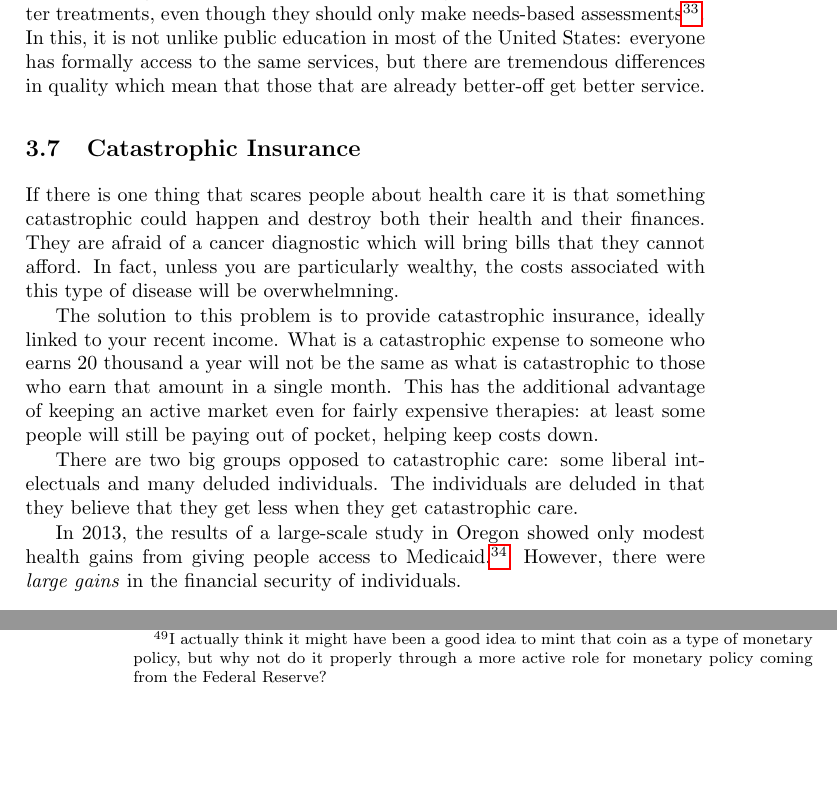
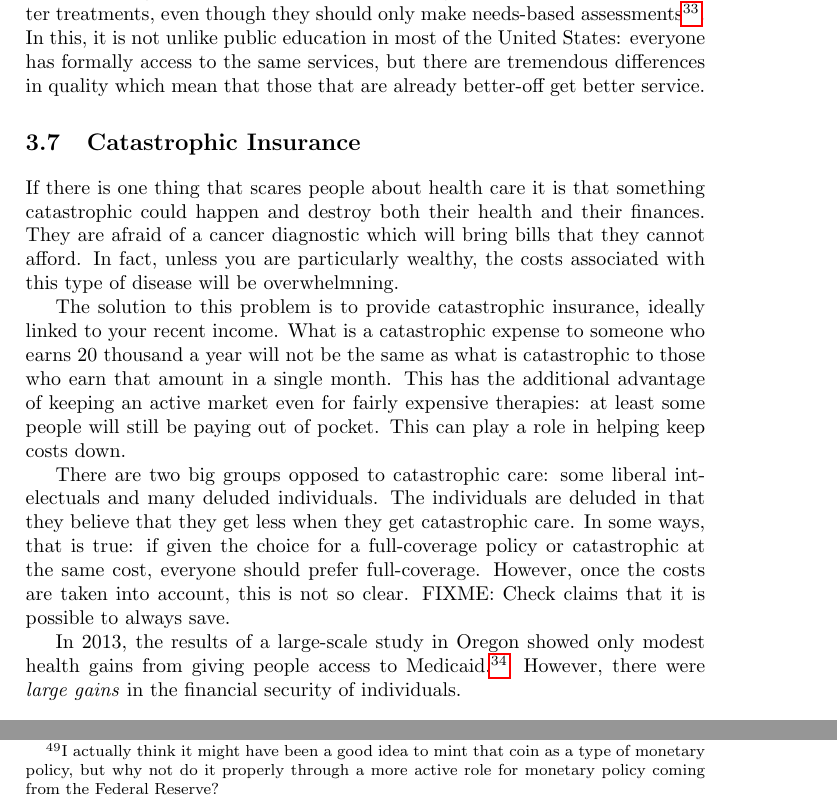
Before and after one commit to luispedro/libertarian-welfare, a LaTeX thesis (book/libertarian-welfare.tex, which reads book/healthcare.tex): two parts of pages 17 and 26 of 35 before the commit and two parts of pages 17 and 27 of 35 after it, joined at a grey line, cut so that both start at the same text, the shorter picture padded with empty space. Compiled offline with pdfLaTeX.

Commit message:
TXT A few more comments on healthcare

```diff
--- a/book/healthcare.tex
+++ b/book/healthcare.tex
@@ -441,11 +441,16 @@ linked to your recent income. What is a catastrophic expense to someone who
 earns 20 thousand a year will not be the same as what is catastrophic to those
 who earn that amount in a single month. This has the additional advantage of
 keeping an active market even for fairly expensive therapies: at least some
-people will still be paying out of pocket, helping keep costs down.
+people will still be paying out of pocket. This can play a role in helping keep
+costs down.
 
 There are two big groups opposed to catastrophic care: some liberal
 intelectuals and many deluded individuals. The individuals are deluded in that
-they believe that they get less when they get catastrophic care.
+they believe that they get less when they get catastrophic care. In some ways,
+that is true: if given the choice for a full-coverage policy or catastrophic at
+the same cost, everyone should prefer full-coverage. However, once the costs
+are taken into account, this is not so clear.\FIXME{Check claims that it is
+possible to always save.}
 
 In 2013, the results of a large-scale study in Oregon showed only modest health
 gains from giving people access to Medicaid.\footnote{The largest medical gain
```
Also changed, not shown: book/healthcare.tex (2 more changed lines).
